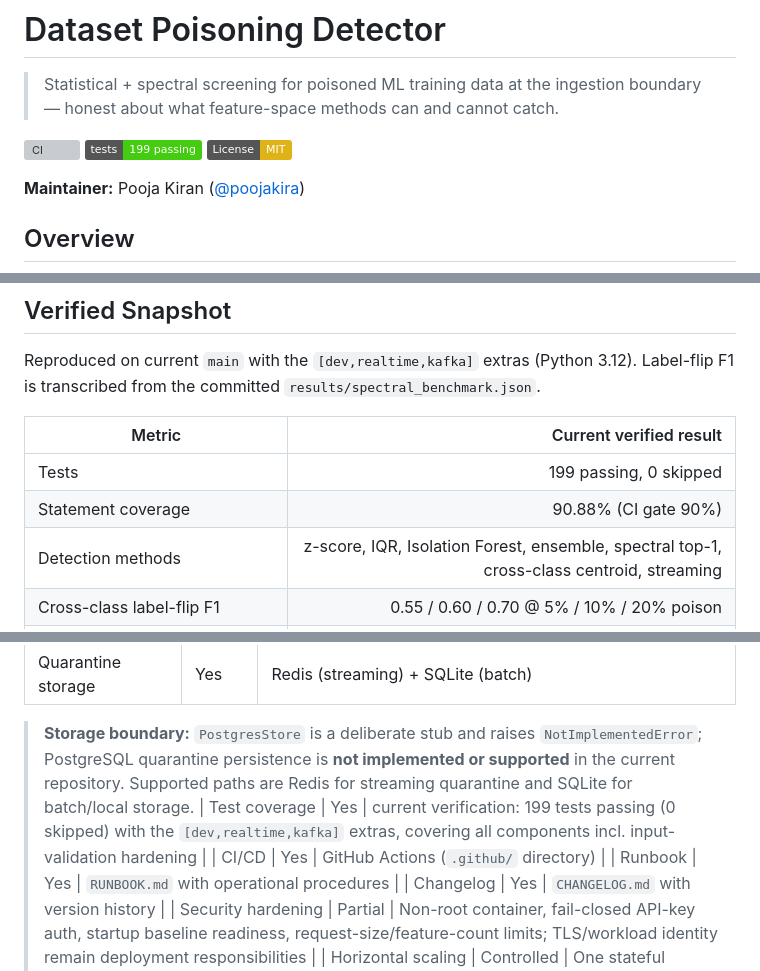
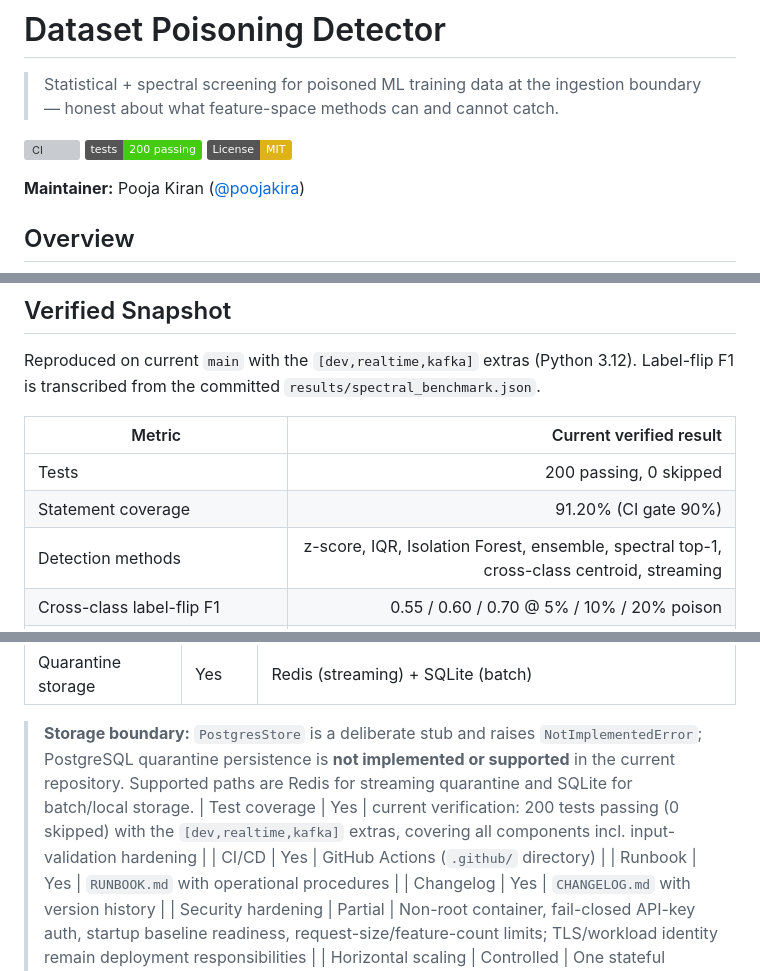
Before and after one commit to poojakira/dataset-poisoning-detector, a Markdown page: README.md, 3 parts joined by grey strips. Rendered like a GitHub page; badges without logos; grey boxes are pictures that could not be loaded.

Commit message:
Refresh current verification metrics in README.md

```diff
--- a/README.md
+++ b/README.md
@@ -15,7 +15,7 @@
 > Statistical + spectral screening for poisoned ML training data at the ingestion boundary — honest about what feature-space methods can and cannot catch.
 
 [![CI](https://github.com/poojakira/dataset-poisoning-detector/actions/workflows/ci.yml/badge.svg)](https://github.com/poojakira/dataset-poisoning-detector/actions/workflows/ci.yml)
-[![Tests](https://img.shields.io/badge/tests-199%20passing-brightgreen)](RUNBOOK.md)
+[![Tests](https://img.shields.io/badge/tests-200%20passing-brightgreen)](RUNBOOK.md)
 [![License: MIT](https://img.shields.io/badge/License-MIT-yellow.svg)](LICENSE)
 
 **Maintainer:** Pooja Kiran ([@poojakira](https://github.com/poojakira))
@@ -30,8 +30,8 @@ Reproduced on current `main` with the `[dev,realtime,kafka]` extras (Python 3.12
 
 | Metric | Current verified result |
 |---|---:|
-| Tests | 199 passing, 0 skipped |
-| Statement coverage | 90.88% (CI gate 90%) |
+| Tests | 200 passing, 0 skipped |
+| Statement coverage | 91.20% (CI gate 90%) |
 | Detection methods | z-score, IQR, Isolation Forest, ensemble, spectral top-1, cross-class centroid, streaming |
 | Cross-class label-flip F1 | 0.55 / 0.60 / 0.70 @ 5% / 10% / 20% poison |
 | Feature-space ensemble (CIFAR-10 raw pixels) | AUC ~0.53–0.56 (near-random — documented limitation) |
@@ -458,7 +458,7 @@ The engineering value of this project is primarily in the streaming infrastructu
 | Quarantine storage | Yes | Redis (streaming) + SQLite (batch) |
 
 > **Storage boundary:** `PostgresStore` is a deliberate stub and raises `NotImplementedError`; PostgreSQL quarantine persistence is **not implemented or supported** in the current repository. Supported paths are Redis for streaming quarantine and SQLite for batch/local storage.
-| Test coverage | Yes | current verification: 199 tests passing (0 skipped) with the `[dev,realtime,kafka]` extras, covering all components incl. input-validation hardening |
+| Test coverage | Yes | current verification: 200 tests passing (0 skipped) with the `[dev,realtime,kafka]` extras, covering all components incl. input-validation hardening |
 | CI/CD | Yes | GitHub Actions (`.github/` directory) |
 | Runbook | Yes | `RUNBOOK.md` with operational procedures |
 | Changelog | Yes | `CHANGELOG.md` with version history |
```
